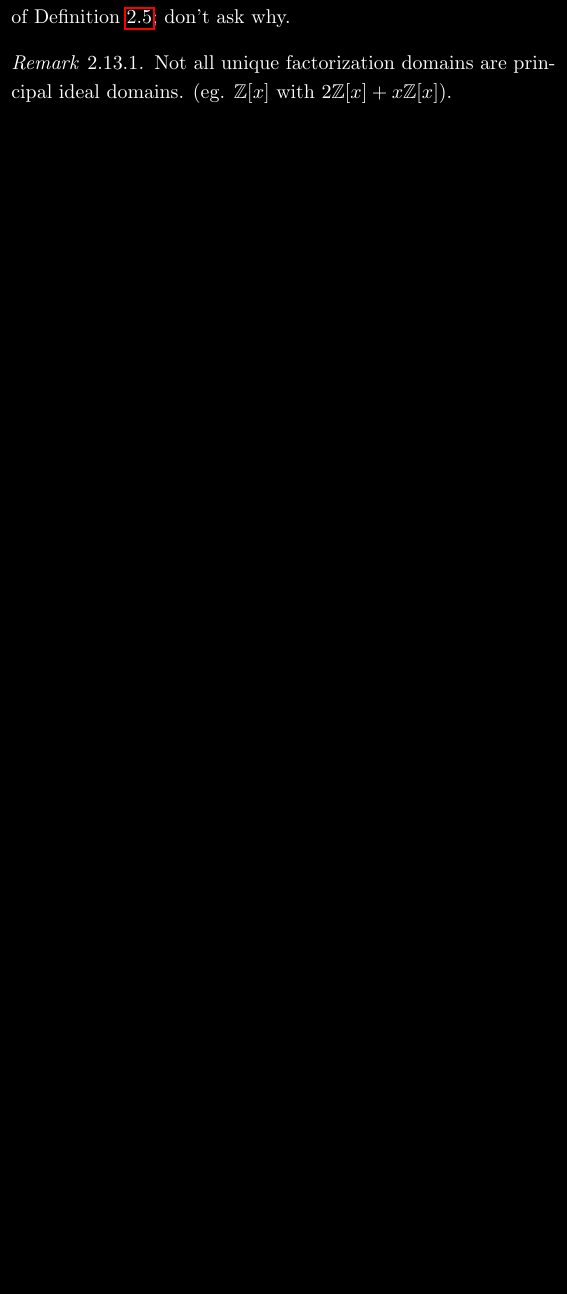
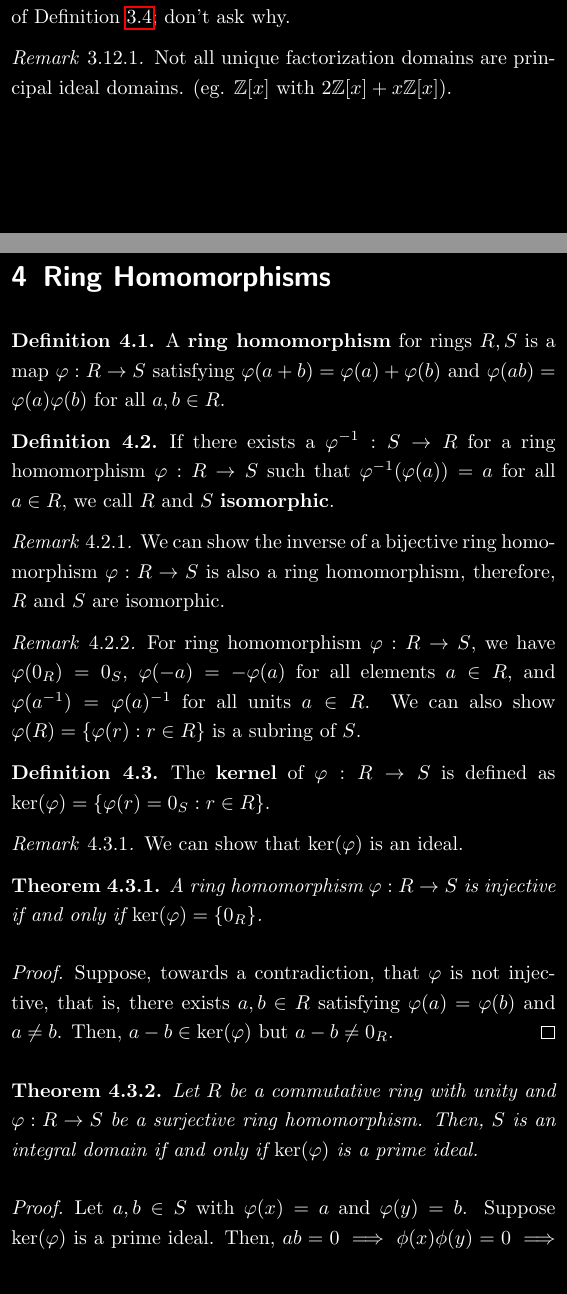
Before and after one commit to xtevenx/sturdy-guacamole, a LaTeX document (math340.tex): part of page 7 of 7 before the commit and two parts of pages 7 and 8 of 9 after it, the two joined at a grey line, cut so that both start at the same text, the shorter picture padded with empty space. Compiled offline with pdfLaTeX.

Commit message:
[math340] Add last week's (I should give a date but idk)

```diff
--- a/math340.tex
+++ b/math340.tex
@@ -1,10 +1,9 @@
-\documentclass{scrartcl}  % KOMA-Script :o
+\documentclass[parskip=half]{scrartcl}  % KOMA-Script :o
 
 \usepackage{amsmath}
 \usepackage{amssymb}
 \usepackage{amsthm}
 \usepackage{geometry}
-\usepackage{setspace}
 \usepackage{xcolor}
 
 \usepackage{hyperref}
@@ -15,12 +14,12 @@
 
 \changefontsizes{10pt}
 
-% \geometry{paperheight=133.99mm, paperwidth=61.842mm}  % estimated screen
+% \geometry{paperheight=133.99mm, paperwidth=61.842mm} % estimated screen
 % \geometry{paperheight=183.64mm, paperwidth=100.06mm, margin=2mm} % good
 \geometry{paperheight=183.5mm, paperwidth=100mm, margin=2mm}
 
 \pagenumbering{gobble}
-\setstretch{1.236}
+\linespread{1.236}
 
 \pagecolor{black}
 \color{white}
@@ -423,3 +422,60 @@
 \end{remark}
 
 
+\section{Ring Homomorphisms}
+
+
+\begin{definition}
+    A \textbf{ring homomorphism} for rings $R,S$ is a map $\varphi:R\to S$
+    satisfying $\varphi(a+b)=\varphi(a)+\varphi(b)$ and
+    $\varphi(ab)=\varphi(a)\varphi(b)$ for all $a,b\in R$.
+\end{definition}
+
+\begin{definition}
+    If there exists a $\varphi^{-1}:S\to R$ for a ring homomorphism
+    $\varphi:R\to S$ such that $\varphi^{-1}(\varphi(a))=a$ for all $a\in R$,
+    we call $R$ and $S$ \textbf{isomorphic}.
+\end{definition}
+
+\begin{remark}
+    We can show the inverse of a bijective ring homomorphism $\varphi:R\to S$
+    is also a ring homomorphism, therefore, $R$ and $S$ are isomorphic.
+\end{remark}
+
+\begin{remark}
+    For ring homomorphism $\varphi:R\to S$, we have $\varphi(0_R)=0_S$,
+    $\varphi(-a)=-\varphi(a)$ for all elements $a\in R$, and
+    $\varphi(a^{-1})=\varphi(a)^{-1}$ for all units $a\in R$.
+    We can also show $\varphi(R)=\{\varphi(r):r\in R\}$ is a subring of $S$.
+\end{remark}
+
+\begin{definition}
+    The \textbf{kernel} of $\varphi:R\to S$ is defined as
+    $\ker(\varphi)=\{\varphi(r)=0_S:r\in R\}$.
+\end{definition}
+
+\begin{remark}
+    We can show that $\ker(\varphi)$ is an ideal.
+\end{remark}
+
+\begin{theorem}
+    A ring homomorphism $\varphi:R\to S$ is injective if and only if
+    $\ker(\varphi)=\{0_R\}$.
+\end{theorem}
+
+\begin{proof}
+    Suppose, towards a contradiction, that $\varphi$ is not injective, that is,
+    there exists $a,b\in R$ satisfying $\varphi(a)=\varphi(b)$ and $a\neq b$.
+    Then, $a-b\in\ker(\varphi)$ but $a-b\neq 0_R$.
+\end{proof}
+
+\begin{theorem}
+    Let $R$ be a commutative ring with unity and $\varphi:R\to S$ be a
+    surjective ring homomorphism. Then, $S$ is an integral domain if and only
+    if $\ker(\varphi)$ is a prime ideal.
+\end{theorem}
+
+\begin{proof}
+    Let $a,b\in S$ with $\varphi(x)=a$ and $\varphi(y)=b$.
+    Suppose $\ker(\varphi)$ is a prime ideal.
+    Then, $ab=0\implies\phi(x)\phi(y)=0\implies\phi(xy)=0$ so either
@@ -425,0 +486 @@
+    Suppose $\ker(\varphi)$ is not a prime ideal.
```
Also changed, not shown: math340.pdf, math340.tex (21 more changed lines).
